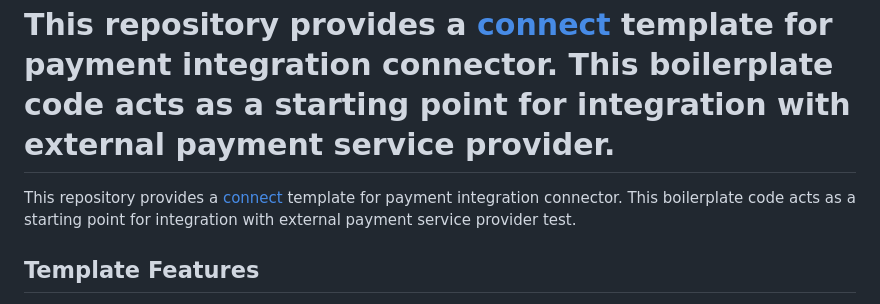
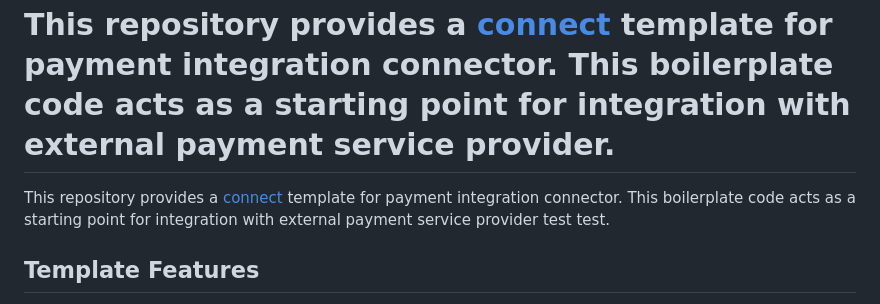
Before and after one commit to abirajsa001/novalnet_payment, a Markdown page: README.md, the part around the change. Rendered like a GitHub page.

```diff
--- a/README.md
+++ b/README.md
@@ -3,7 +3,7 @@
 
 This repository provides a [connect](https://docs.commercetools.com/connect) template for payment integration connector. This boilerplate code acts as a starting point for integration with external payment service provider.
 =======
-This repository provides a [connect](https://docs.commercetools.com/connect) template for payment integration connector. This boilerplate code acts as a starting point for integration with external payment service provider test.
+This repository provides a [connect](https://docs.commercetools.com/connect) template for payment integration connector. This boilerplate code acts as a starting point for integration with external payment service provider test test.
 
 
 ## Template Features
```
